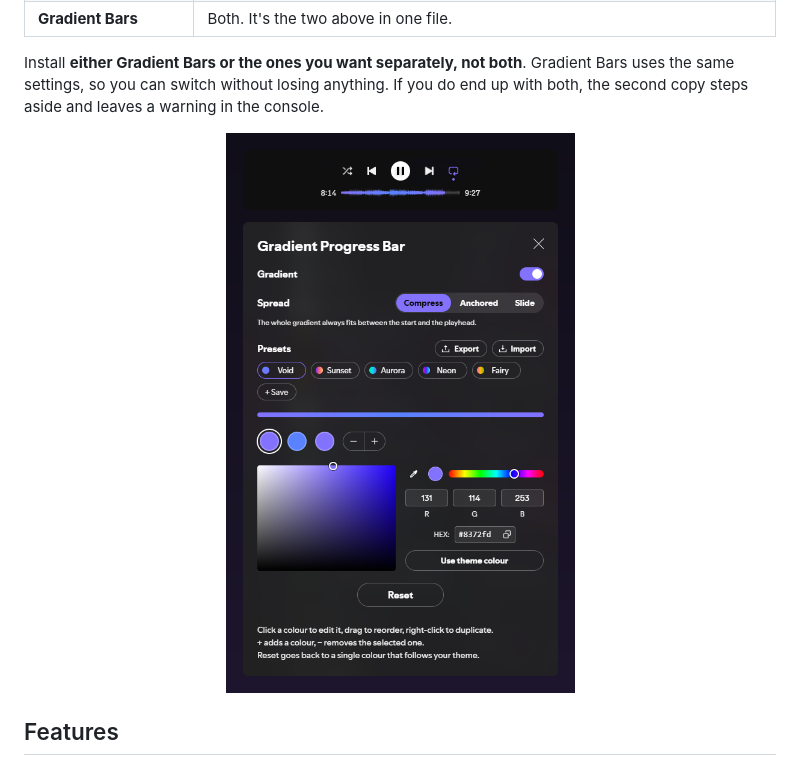
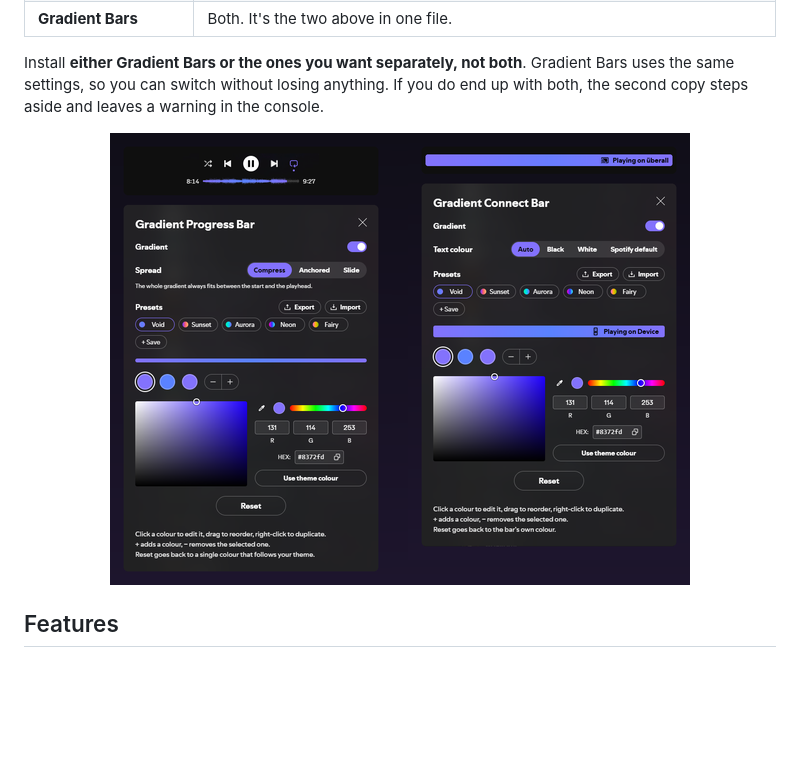
Before and after one commit to VoidCrowned/spicetify-gradient-bars, a Markdown page: README.md, the part around the change. Rendered like a GitHub page; pictures changed too: previews/gradient-bars.png; blank space fills up the shorter version.

Commit message:
Gradient Bars preview side by side; README shows it

```diff
--- a/README.md
+++ b/README.md
@@ -10,7 +10,7 @@ My [Spicetify](https://spicetify.app) extensions that recolour Spotify's bars wi
 
 Install **either Gradient Bars or the ones you want separately, not both**. Gradient Bars uses the same settings, so you can switch without losing anything. If you do end up with both, the second copy steps aside and leaves a warning in the console.
 
-<p align="center"><img src="previews/gradient-progress-bar.png" alt="Gradient Progress Bar: a gradient song progress bar and the settings window" width="580"></p>
+<p align="center"><img src="previews/gradient-bars.png" alt="Gradient Progress Bar and Gradient Connect Bar: each bar with a gradient and its settings window" width="580"></p>
 
 ## Features
 
```
